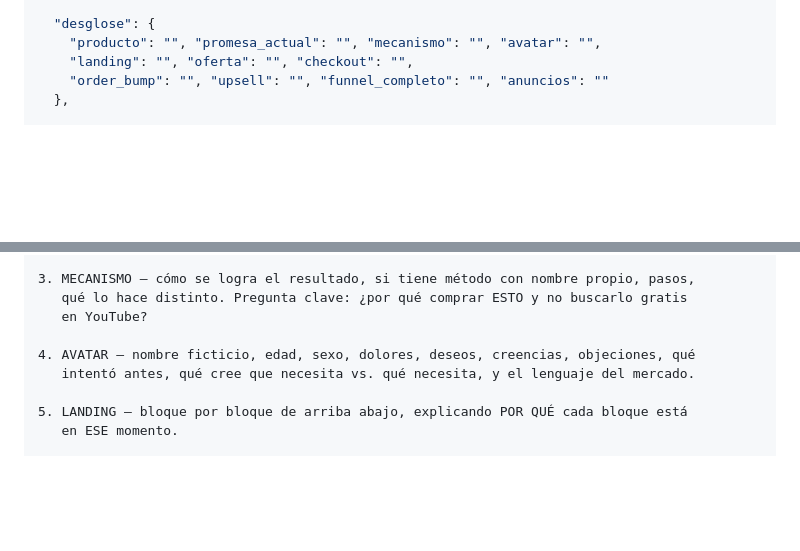
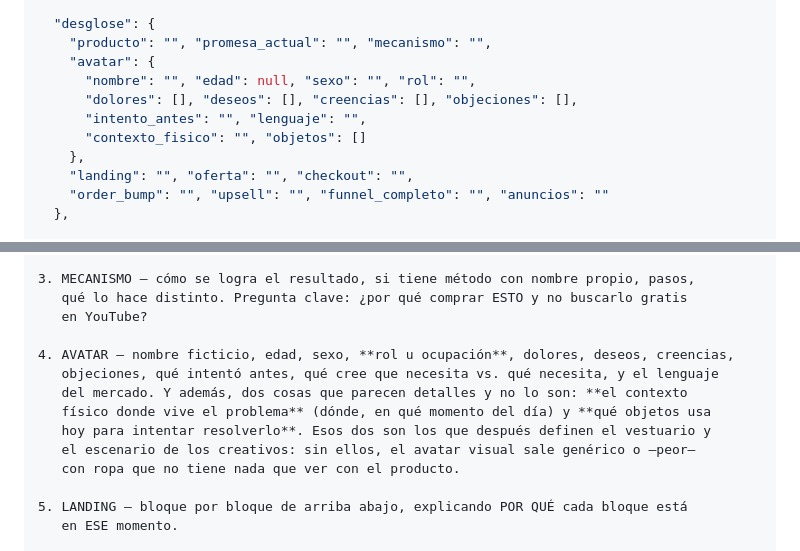
Before and after one commit to medinetarg-creator/radar-prototipo, a Markdown page: RADAR-Prompts-encadenados.md, 2 parts joined by grey strips. Rendered like a GitHub page; blank space fills up the shorter version.

```diff
--- a/RADAR-Prompts-encadenados.md
+++ b/RADAR-Prompts-encadenados.md
@@ -81,7 +81,13 @@ Un objeto que crece. Empieza casi vacío y termina con el negocio entero.
   },
 
   "desglose": {
-    "producto": "", "promesa_actual": "", "mecanismo": "", "avatar": "",
+    "producto": "", "promesa_actual": "", "mecanismo": "",
+    "avatar": {
+      "nombre": "", "edad": null, "sexo": "", "rol": "",
+      "dolores": [], "deseos": [], "creencias": [], "objeciones": [],
+      "intento_antes": "", "lenguaje": "",
+      "contexto_fisico": "", "objetos": []
+    },
     "landing": "", "oferta": "", "checkout": "",
     "order_bump": "", "upsell": "", "funnel_completo": "", "anuncios": ""
   },
@@ -275,8 +281,13 @@ Las 11 etapas:
    qué lo hace distinto. Pregunta clave: ¿por qué comprar ESTO y no buscarlo gratis
    en YouTube?
 
-4. AVATAR — nombre ficticio, edad, sexo, dolores, deseos, creencias, objeciones, qué
-   intentó antes, qué cree que necesita vs. qué necesita, y el lenguaje del mercado.
+4. AVATAR — nombre ficticio, edad, sexo, **rol u ocupación**, dolores, deseos, creencias,
+   objeciones, qué intentó antes, qué cree que necesita vs. qué necesita, y el lenguaje
+   del mercado. Y además, dos cosas que parecen detalles y no lo son: **el contexto
+   físico donde vive el problema** (dónde, en qué momento del día) y **qué objetos usa
+   hoy para intentar resolverlo**. Esos dos son los que después definen el vestuario y
+   el escenario de los creativos: sin ellos, el avatar visual sale genérico o —peor—
+   con ropa que no tiene nada que ver con el producto.
 
 5. LANDING — bloque por bloque de arriba abajo, explicando POR QUÉ cada bloque está
    en ESE momento.
```
Also changed, not shown: other parts of RADAR-Prompts-encadenados.md (+69 -6 lines).
